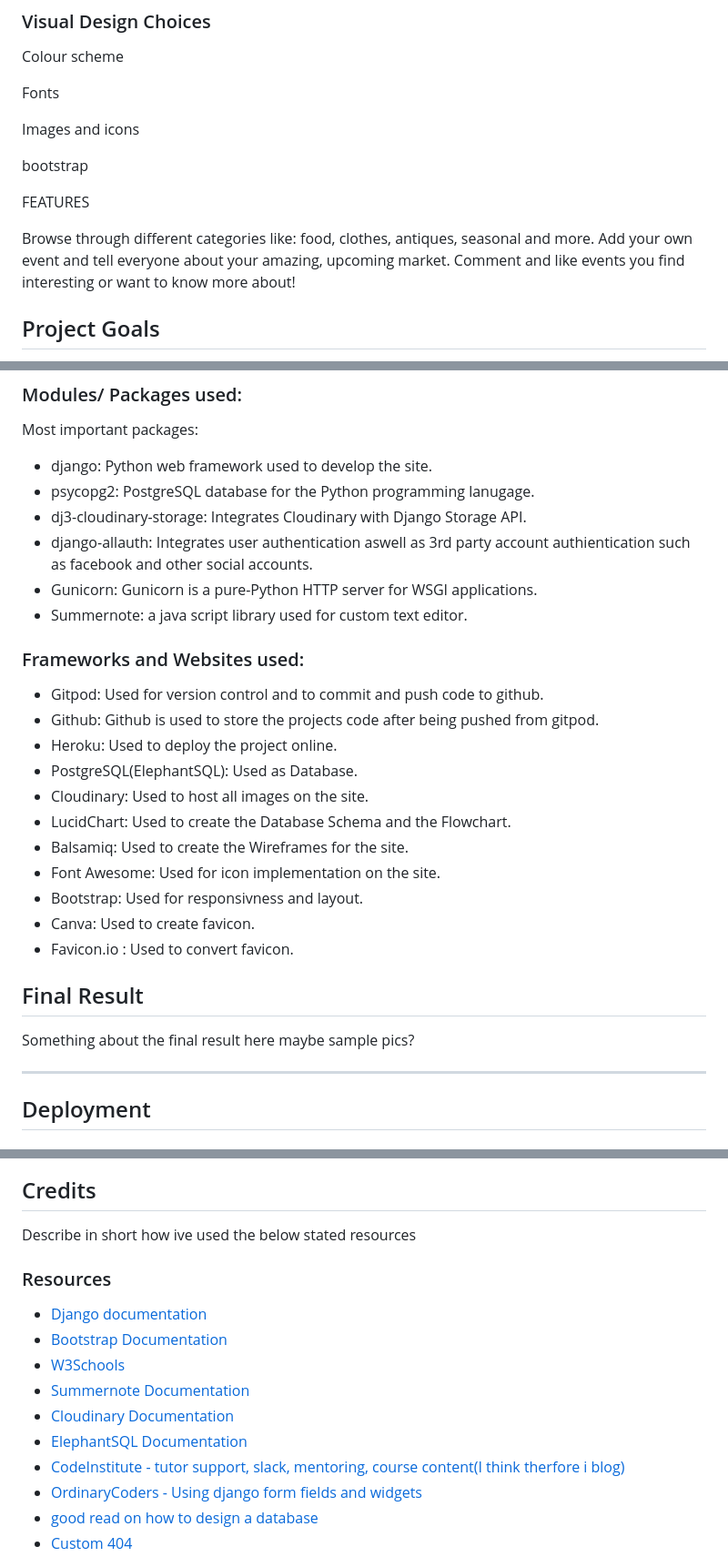
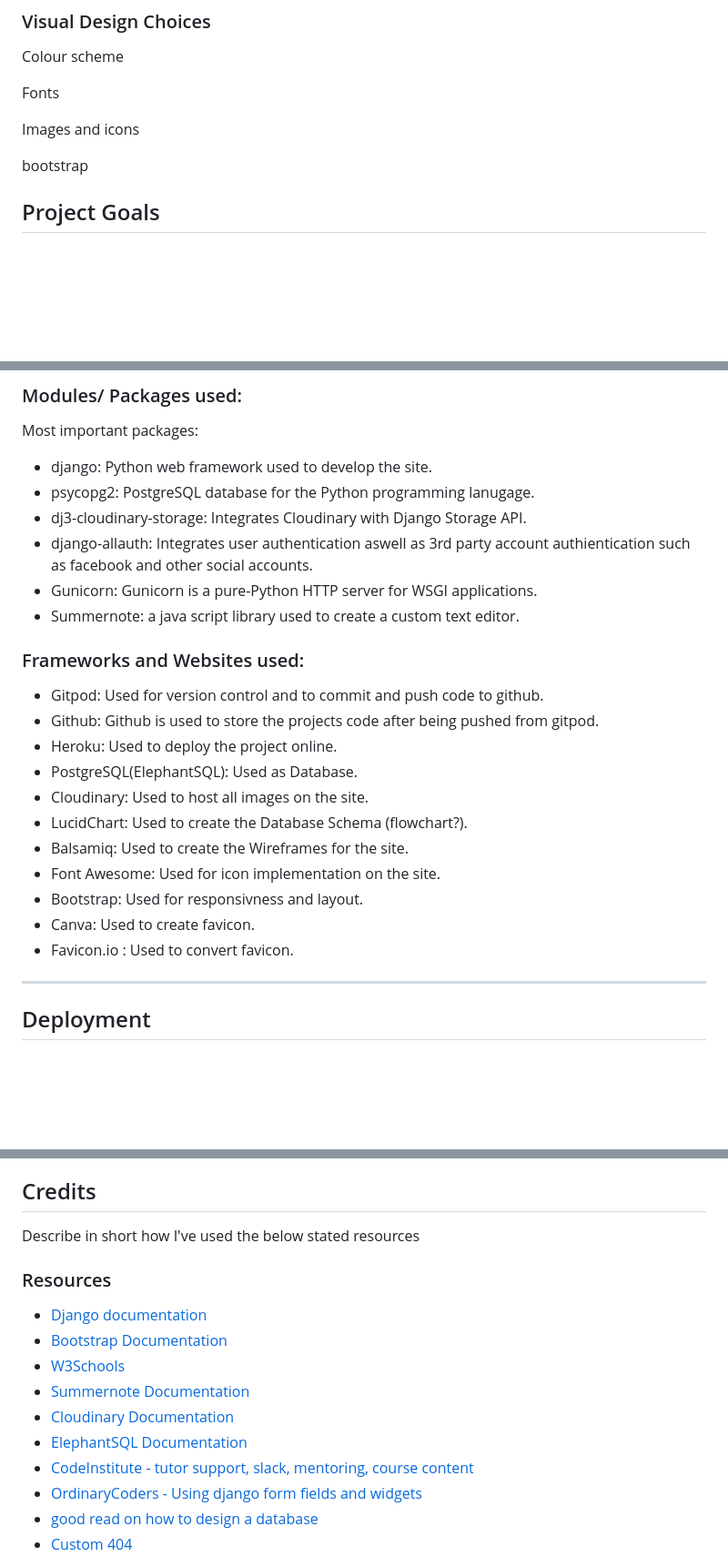
Before and after one commit to AlmaBroman/flea-finder-stockholm, a Markdown page: README.md, 3 parts joined by grey strips. Shown: that part at 91% size. GitHub-like rendering; blank space fills up the shorter version.

```diff
--- a/README.md
+++ b/README.md
@@ -60,10 +53,6 @@ Fonts
 Images and icons
 
 bootstrap
-
-FEATURES
-
-Browse through different categories like: food, clothes, antiques, seasonal and more. Add your own event and tell everyone about your amazing, upcoming market. Comment and like events you find interesting or want to know more about!
 
 ## Project Goals
 
@@ -260,7 +276,7 @@ Most important packages:
 - dj3-cloudinary-storage: Integrates Cloudinary with Django Storage API.
 - django-allauth: Integrates user authentication aswell as 3rd party account authientication such as facebook and other social accounts.
 - Gunicorn: Gunicorn is a pure-Python HTTP server for WSGI applications.
-- Summernote: a java script library used for custom text editor.
+- Summernote: a java script library used to create a custom text editor.
 
 ### Frameworks and Websites used:
 - Gitpod: Used for version control and to commit and push code to github.
@@ -268,15 +284,12 @@ Most important packages:
 - Heroku: Used to deploy the project online.
 - PostgreSQL(ElephantSQL): Used as Database.
 - Cloudinary: Used to host all images on the site.
-- LucidChart: Used to create the Database Schema and the Flowchart.
+- LucidChart: Used to create the Database Schema (flowchart?).
 - Balsamiq: Used to create the Wireframes for the site.
 - Font Awesome: Used for icon implementation on the site.
 - Bootstrap: Used for responsivness and layout.
 - Canva: Used to create favicon.
 - Favicon.io : Used to convert favicon.
-
-## Final Result
-Something about the final result here maybe sample pics?
 
 ---
 ## Deployment
@@ -523,17 +536,17 @@ Your project will now build and be ready to use. Good luck!
 
 ## Credits
 
-Describe in short how ive used the below stated resources
+Describe in short how I've used the below stated resources
 
 ### Resources
 
  - [Django documentation](https://docs.djangoproject.com/en/5.0/)
  - [Bootstrap Documentation](https://getbootstrap.com/docs/4.3/getting-started/introduction/)
  - [W3Schools](https://www.w3schools.com/)
- -  [Summernote Documentation](https://github.com/summernote/django-summernote?tab=readme-ov-file)
+ - [Summernote Documentation](https://github.com/summernote/django-summernote?tab=readme-ov-file)
  - [Cloudinary Documentation](https://cloudinary.com/documentation)
  - [ElephantSQL Documentation](https://www.elephantsql.com/docs/index.html)
- - [CodeInstitute - tutor support, slack, mentoring, course content(I think therfore i blog)](https://codeinstitute.net/se/full-stack-software-development-diploma/?utm_term=code%20institute&utm_campaign=CI+-+SWE+-+Search+-+Brand&utm_source=adwords&utm_medium=ppc&hsa_acc=8983321581&hsa_cam=14660337051&hsa_grp=134087657984&hsa_ad=635849372549&hsa_src=g&hsa_tgt=kwd-319867646331&hsa_kw=code%20institute&hsa_mt=e&hsa_net=adwords&hsa_ver=3&gad_source=1&gclid=Cj0KCQiAw6yuBhDrARIsACf94RUO531QI7q6X9yAB3s7GS_rSIc2x9qXt_eLbx6DJlR3phHXgUaEboEaAs7nEALw_wcB)
+ - [CodeInstitute - tutor support, slack, mentoring, course content](https://codeinstitute.net/se/full-stack-software-development-diploma/?utm_term=code%20institute&utm_campaign=CI+-+SWE+-+Search+-+Brand&utm_source=adwords&utm_medium=ppc&hsa_acc=8983321581&hsa_cam=14660337051&hsa_grp=134087657984&hsa_ad=635849372549&hsa_src=g&hsa_tgt=kwd-319867646331&hsa_kw=code%20institute&hsa_mt=e&hsa_net=adwords&hsa_ver=3&gad_source=1&gclid=Cj0KCQiAw6yuBhDrARIsACf94RUO531QI7q6X9yAB3s7GS_rSIc2x9qXt_eLbx6DJlR3phHXgUaEboEaAs7nEALw_wcB)
  - [OrdinaryCoders - Using django form fields and widgets](https://ordinarycoders.com/blog/article/using-django-form-fields-and-widgets)
  - [good read on how to design a database](https://www.databasestar.com/how-to-design-a-database/)
  - [Custom 404](https://studygyaan.com/django/django-custom-404-error-template-page)
```
Also changed, not shown: other parts of README.md (+58 -38 lines).
